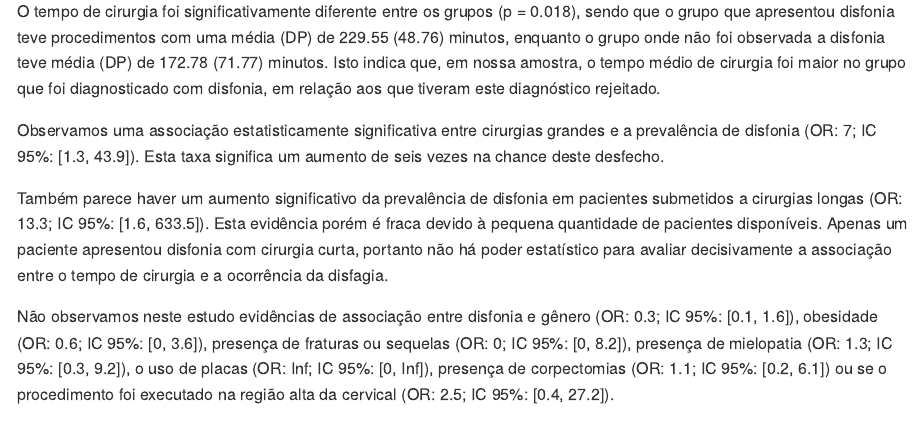
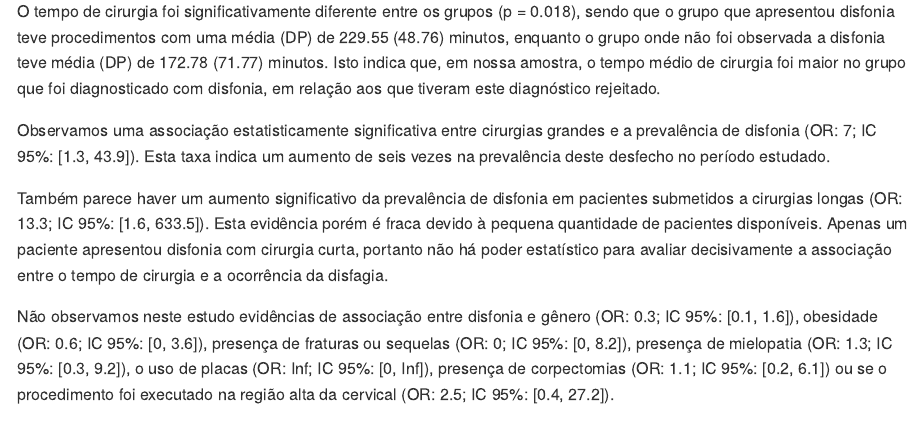
Before and after one commit to philsf-biostat/analise_dados_FC_2017, an R Markdown document (relatorio/relatorio.Rmd): the page in a window 1100 px wide, from 1660 px down. The pictures show the output file relatorio/relatorio.md that the author committed with the source, drawn offline in the style of GitHub.

Commit message:
melhoria da descrição quantitativa de disfonia

```diff
--- a/relatorio/relatorio.Rmd
+++ b/relatorio/relatorio.Rmd
@@ -98,7 +98,7 @@ O tempo de cirurgia foi significativamente diferente entre os grupos (p = 0.018)
 Isto indica que, em nossa amostra, o tempo médio de cirurgia foi maior no grupo que foi diagnosticado com disfonia, em relação aos que tiveram este diagnóstico rejeitado.
 
 Observamos uma associação estatisticamente significativa entre cirurgias grandes e a prevalência de disfonia (`r format.or(niveis.disfon)`).
-Esta taxa significa um aumento de seis vezes na chance deste desfecho.
+Esta taxa indica um aumento de seis vezes na prevalência deste desfecho no período estudado.
 
 Também parece haver um aumento significativo da prevalência de disfonia em pacientes submetidos a cirurgias longas (`r format.or(cir.disfon)`).
 Esta evidência porém é fraca devido à pequena quantidade de pacientes disponíveis.
```
Also changed, not shown: relatorio/relatorio.md.
